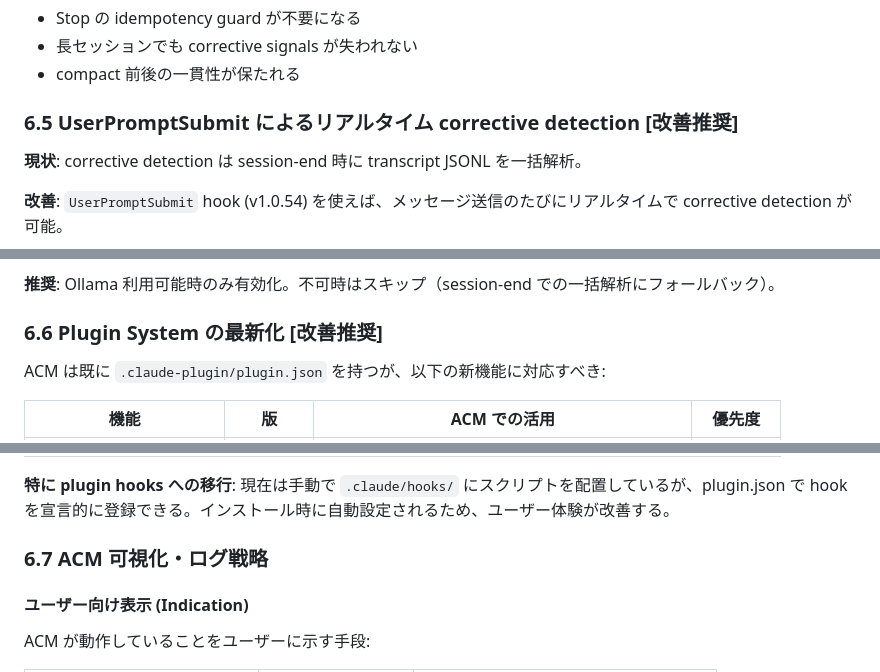
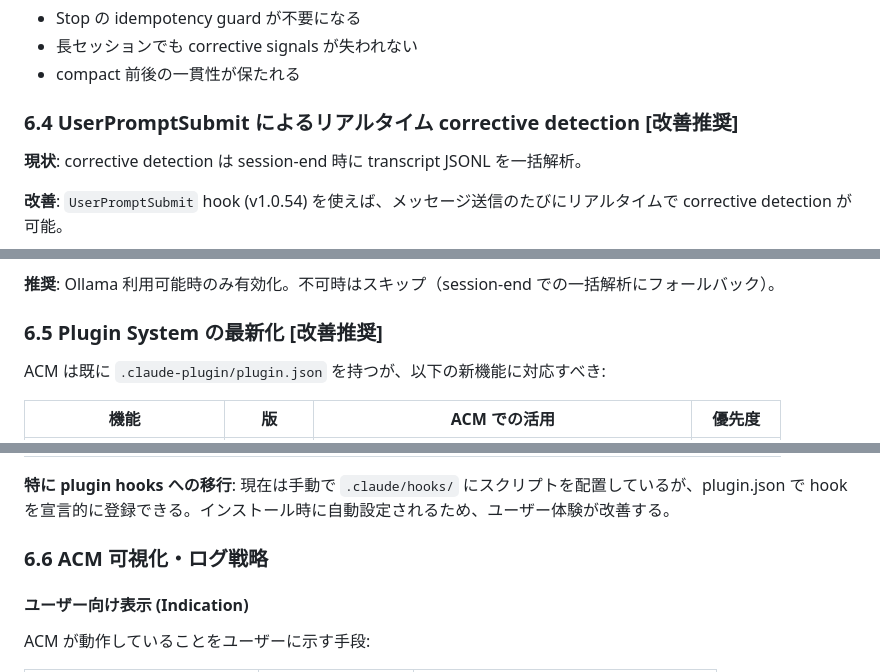
Before and after one commit to signalcompose/okitegami_paper, a Markdown page: docs/research/acm-future-directions-2026-04-14.md, 3 parts joined by grey strips. Rendered like a GitHub page.

```diff
--- a/docs/research/acm-future-directions-2026-04-14.md
+++ b/docs/research/acm-future-directions-2026-04-14.md
@@ -306,7 +306,7 @@ SessionEnd:  最終的な experience generation（signals は PreCompact で既
 - 長セッションでも corrective signals が失われない
 - compact 前後の一貫性が保たれる
 
-### 6.5 UserPromptSubmit によるリアルタイム corrective detection [改善推奨]
+### 6.4 UserPromptSubmit によるリアルタイム corrective detection [改善推奨]
 
 **現状**: corrective detection は session-end 時に transcript JSONL を一括解析。
 
@@ -324,7 +324,7 @@ SessionEnd:  最終的な experience generation（signals は PreCompact で既
 
 **推奨**: Ollama 利用可能時のみ有効化。不可時はスキップ（session-end での一括解析にフォールバック）。
 
-### 6.6 Plugin System の最新化 [改善推奨]
+### 6.5 Plugin System の最新化 [改善推奨]
 
 ACM は既に `.claude-plugin/plugin.json` を持つが、以下の新機能に対応すべき:
 
@@ -340,7 +340,7 @@ ACM は既に `.claude-plugin/plugin.json` を持つが、以下の新機能に
 
 **特に plugin hooks への移行**: 現在は手動で `.claude/hooks/` にスクリプトを配置しているが、plugin.json で hook を宣言的に登録できる。インストール時に自動設定されるため、ユーザー体験が改善する。
 
-### 6.7 ACM 可視化・ログ戦略
+### 6.6 ACM 可視化・ログ戦略
 
 #### ユーザー向け表示 (Indication)
 
```
Also changed, not shown: other parts of docs/research/acm-future-directions-2026-04-14.md (+9 -9 lines).
